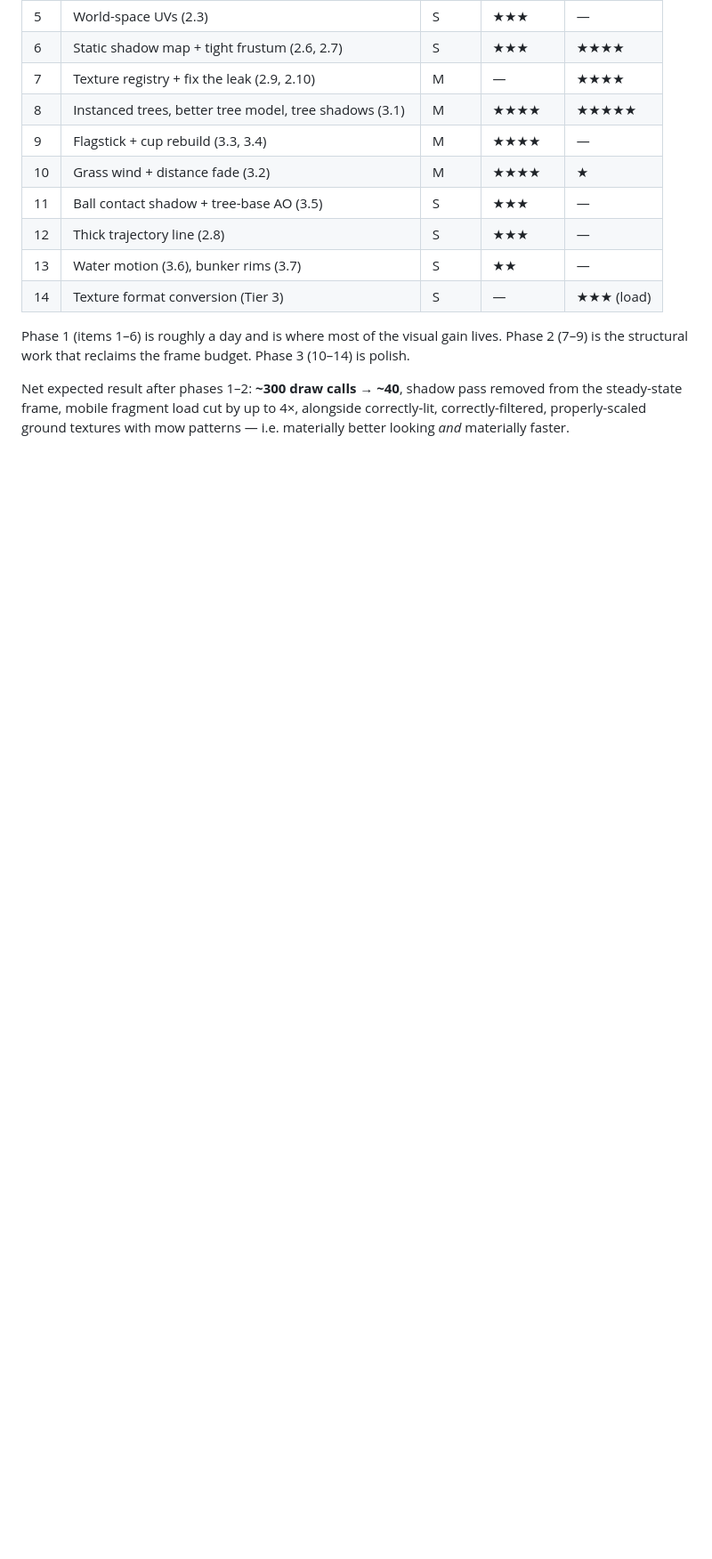
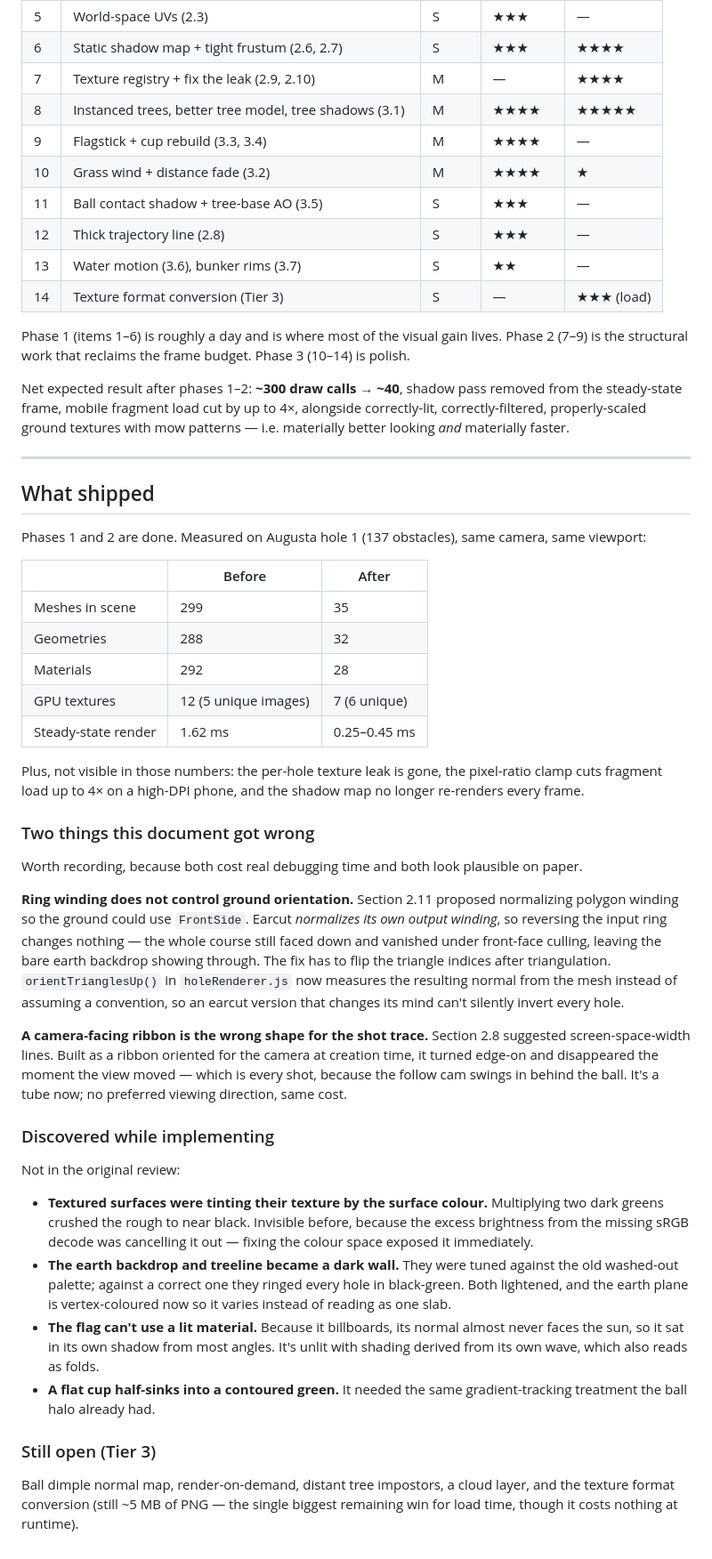
Before and after one commit to Tipanano/letsgolfweb, a Markdown page: doc/graphics-review.md, the part around one of its changes. Shown at 89% size. GitHub-like rendering; blank space fills up the shorter version.

Commit message:
doc: record what shipped from the graphics review
Marks Tier 1 and 2 as implemented with measured before/after, and records the
two places the original diagnosis was wrong (earcut normalizes its own output
winding, so ring reversal can't orient the ground; a camera-facing ribbon is
the wrong shape for a trace the camera moves around) plus four problems only
visible once the color space was corrected.

Co-Authored-By: Claude Opus 5 <noreply@anthropic.com>
Claude-Session: https://claude.ai/code/session_0161soEkKzXVcuTLjLppHKvY

```diff
--- a/doc/graphics-review.md
+++ b/doc/graphics-review.md
@@ -470,3 +476,67 @@ Net expected result after phases 1–2: **~300 draw calls → ~40**, shadow pass
 removed from the steady-state frame, mobile fragment load cut by up to 4×,
 alongside correctly-lit, correctly-filtered, properly-scaled ground textures with
 mow patterns — i.e. materially better looking *and* materially faster.
+
+---
+
+## What shipped
+
+Phases 1 and 2 are done. Measured on Augusta hole 1 (137 obstacles), same
+camera, same viewport:
+
+| | Before | After |
+| --- | --- | --- |
+| Meshes in scene | 299 | 35 |
+| Geometries | 288 | 32 |
+| Materials | 292 | 28 |
+| GPU textures | 12 (5 unique images) | 7 (6 unique) |
+| Steady-state render | 1.62 ms | 0.25–0.45 ms |
+
+Plus, not visible in those numbers: the per-hole texture leak is gone, the
+pixel-ratio clamp cuts fragment load up to 4× on a high-DPI phone, and the
+shadow map no longer re-renders every frame.
+
+### Two things this document got wrong
+
+Worth recording, because both cost real debugging time and both look
+plausible on paper.
+
+**Ring winding does not control ground orientation.** Section 2.11 proposed
+normalizing polygon winding so the ground could use `FrontSide`. Earcut
+*normalizes its own output winding*, so reversing the input ring changes
+nothing — the whole course still faced down and vanished under front-face
+culling, leaving the bare earth backdrop showing through. The fix has to flip
+the triangle indices after triangulation. `orientTrianglesUp()` in
+`holeRenderer.js` now measures the resulting normal from the mesh instead of
+assuming a convention, so an earcut version that changes its mind can't
+silently invert every hole.
+
+**A camera-facing ribbon is the wrong shape for the shot trace.** Section 2.8
+suggested screen-space-width lines. Built as a ribbon oriented for the camera
+at creation time, it turned edge-on and disappeared the moment the view moved
+— which is every shot, because the follow cam swings in behind the ball. It's
+a tube now; no preferred viewing direction, same cost.
+
+### Discovered while implementing
+
+Not in the original review:
+
+- **Textured surfaces were tinting their texture by the surface colour.**
+  Multiplying two dark greens crushed the rough to near black. Invisible
+  before, because the excess brightness from the missing sRGB decode was
+  cancelling it out — fixing the colour space exposed it immediately.
+- **The earth backdrop and treeline became a dark wall.** They were tuned
+  against the old washed-out palette; against a correct one they ringed every
+  hole in black-green. Both lightened, and the earth plane is vertex-coloured
+  now so it varies instead of reading as one slab.
+- **The flag can't use a lit material.** Because it billboards, its normal
+  almost never faces the sun, so it sat in its own shadow from most angles.
+  It's unlit with shading derived from its own wave, which also reads as folds.
+- **A flat cup half-sinks into a contoured green.** It needed the same
+  gradient-tracking treatment the ball halo already had.
+
+### Still open (Tier 3)
+
+Ball dimple normal map, render-on-demand, distant tree impostors, a cloud
+layer, and the texture format conversion (still ~5 MB of PNG — the single
+biggest remaining win for load time, though it costs nothing at runtime).
```
Also changed, not shown: other parts of doc/graphics-review.md (+6 -0 lines).
